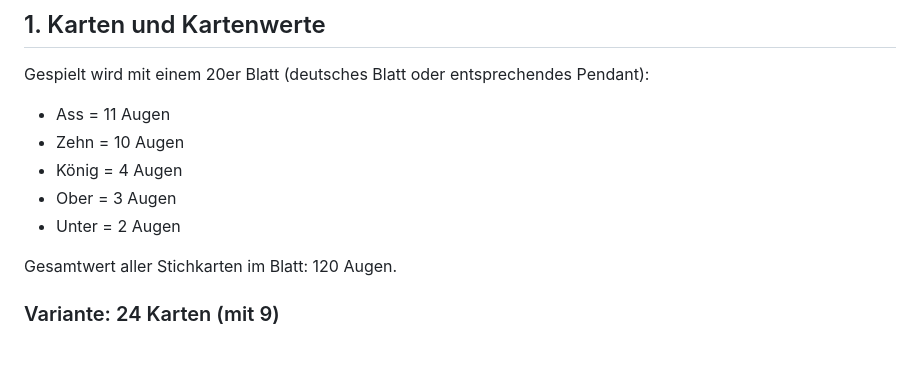
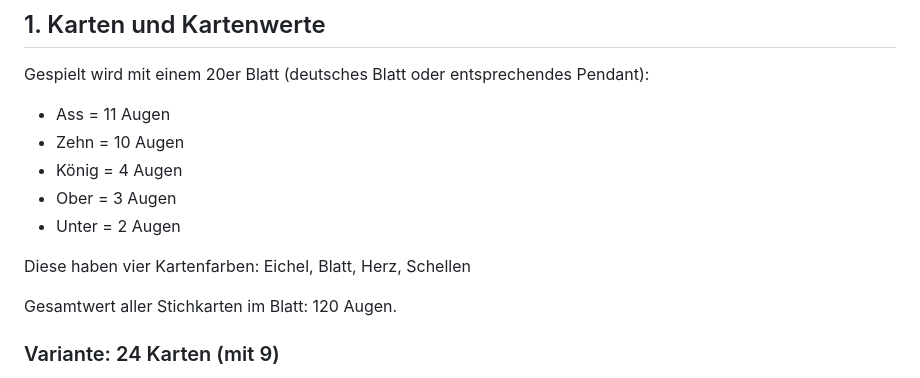
Before and after one commit to OMerkel/schnapsen, a Markdown page: doc/regeln.md, the part around the change. GitHub-like rendering; blank space fills up the shorter version.

```diff
--- a/doc/regeln.md
+++ b/doc/regeln.md
@@ -11,6 +11,8 @@ Gespielt wird mit einem 20er Blatt (deutsches Blatt oder entsprechendes Pendant)
 - König = 4 Augen
 - Ober = 3 Augen
 - Unter = 2 Augen
+
+Diese haben vier Kartenfarben: Eichel, Blatt, Herz, Schellen
 
 Gesamtwert aller Stichkarten im Blatt: 120 Augen.
 
```
Also changed, not shown: doc/rules.md (+2 -0 lines).
